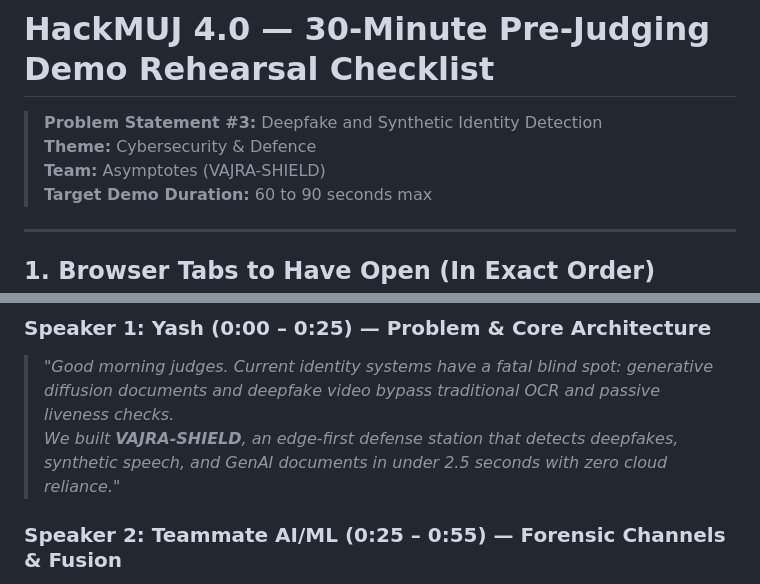
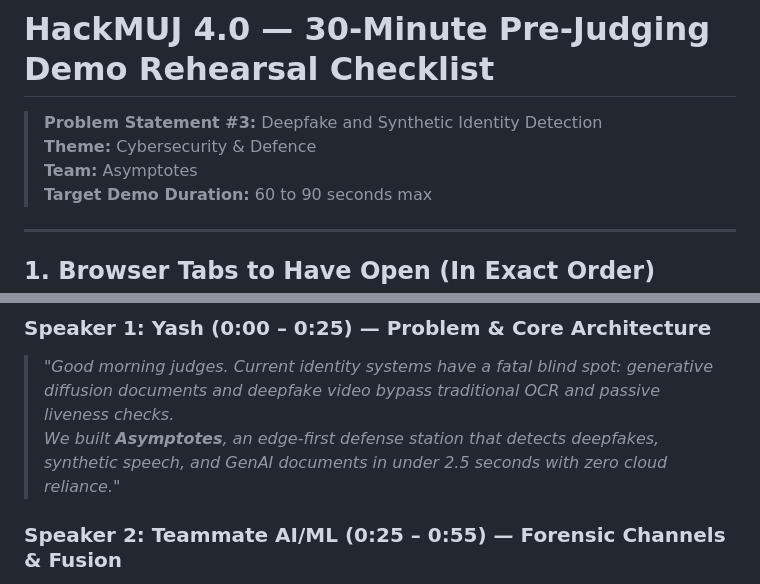
Before and after one commit to shashwatkhandelwal-debug/Muj_Asymptotes, a Markdown page: docs/DEMO_REHEARSAL.md, 2 parts joined by grey strips. Rendered like a GitHub page.

Commit message:
docs: update team naming in demo rehearsal guide

```diff
--- a/docs/DEMO_REHEARSAL.md
+++ b/docs/DEMO_REHEARSAL.md
@@ -2,7 +2,7 @@
 
 > **Problem Statement #3:** Deepfake and Synthetic Identity Detection
 > **Theme:** Cybersecurity & Defence
-> **Team:** Asymptotes (VAJRA-SHIELD)
+> **Team:** Asymptotes
 > **Target Demo Duration:** 60 to 90 seconds max
 
 ---
@@ -94,7 +94,7 @@ Open these tabs in a clean Chrome profile before judges arrive:
 
 ### Speaker 1: Yash (0:00 – 0:25) — Problem & Core Architecture
 > *"Good morning judges. Current identity systems have a fatal blind spot: generative diffusion documents and deepfake video bypass traditional OCR and passive liveness checks.*
-> *We built **VAJRA-SHIELD**, an edge-first defense station that detects deepfakes, synthetic speech, and GenAI documents in under 2.5 seconds with zero cloud reliance."*
+> *We built **Asymptotes**, an edge-first defense station that detects deepfakes, synthetic speech, and GenAI documents in under 2.5 seconds with zero cloud reliance."*
 
 ### Speaker 2: Teammate AI/ML (0:25 – 0:55) — Forensic Channels & Fusion
 > *"Notice the multi-modal defense here: we evaluate radial FFT and CLIP linear probes for diffusion artifacts, per-frame facial warping, and AASIST voice anti-spoofing.*
```
